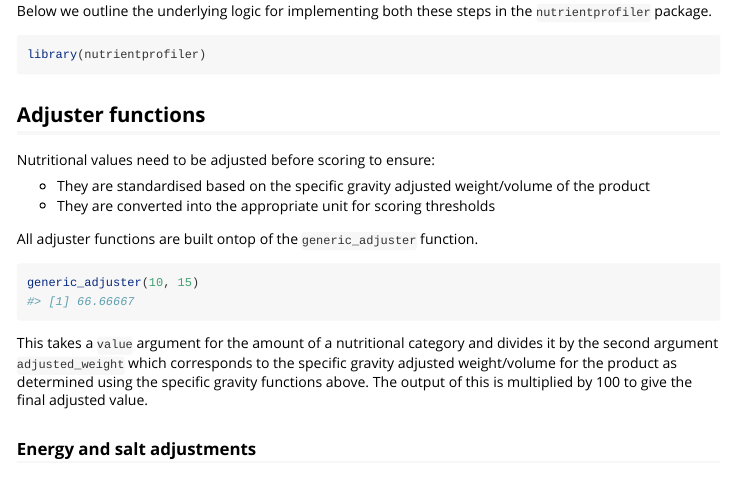
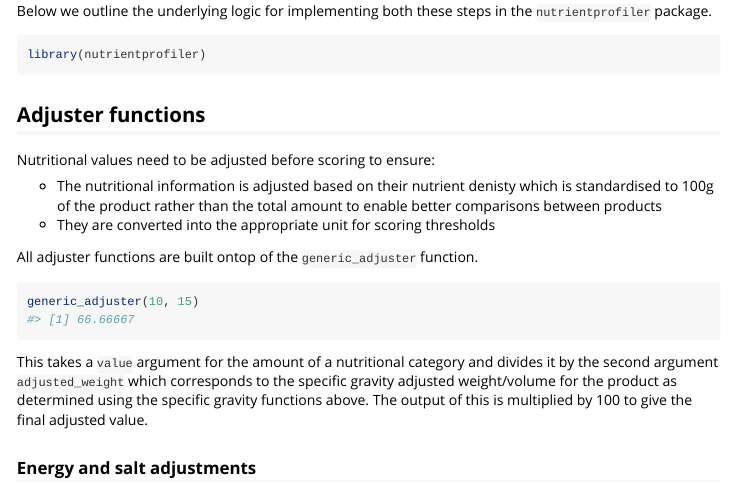
Before and after one commit to Leeds-CDRC/nutrientprofiler, an R Markdown document (vignettes/nutrientprofile_scoring.Rmd): the page in a window 1100 px wide, from 190 px down. Rendered offline with R 4.5, knitr and Pandoc, with nearby package versions.

Commit message:
clarify logic for adjustments in npmscore

```diff
--- a/vignettes/nutrientprofile_scoring.Rmd
+++ b/vignettes/nutrientprofile_scoring.Rmd
@@ -32,8 +32,9 @@ library(nutrientprofiler)
 
 Nutritional values need to be adjusted before scoring to ensure:
 
-- They are standardised based on the specific gravity adjusted weight/volume of
-the product
+- The nutritional information is adjusted based on their nutrient denisty which
+is standardised to 100g of the product rather than the total amount to enable
+better comparisons between products
 - They are converted into the appropriate unit for scoring thresholds
 
 All adjuster functions are built ontop of the `generic_adjuster` function.
```
